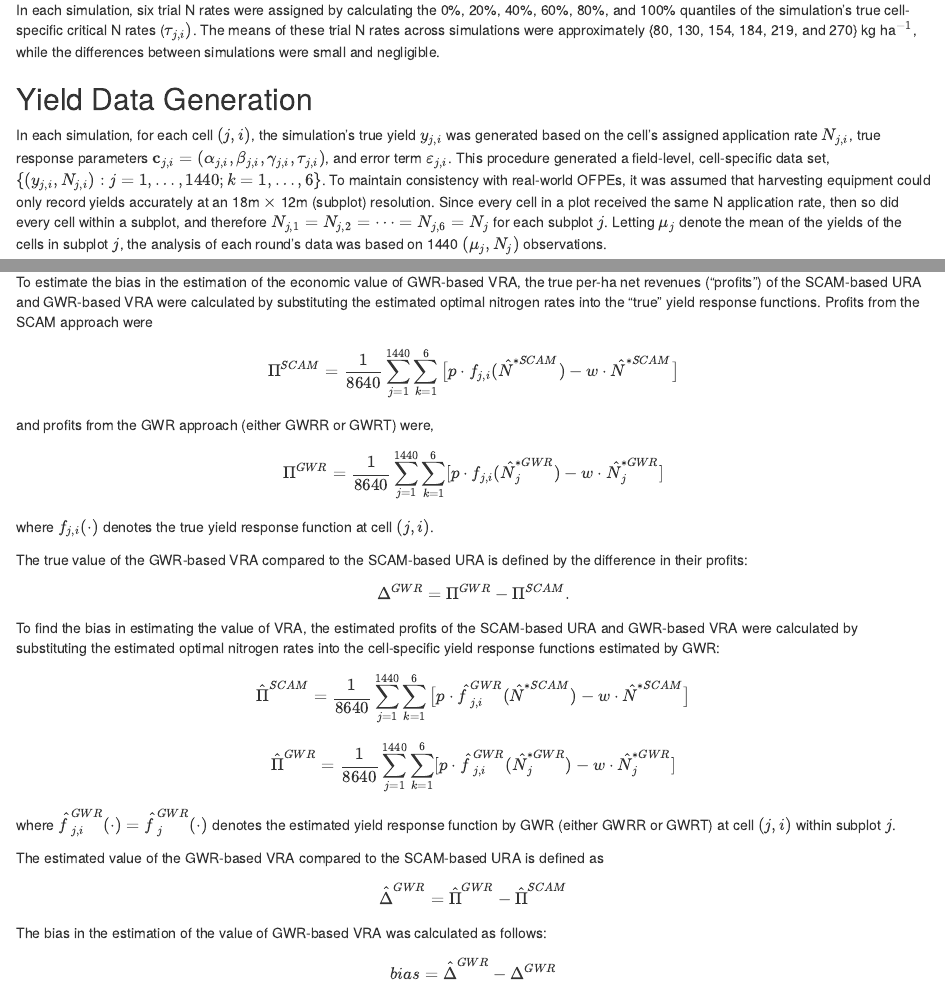
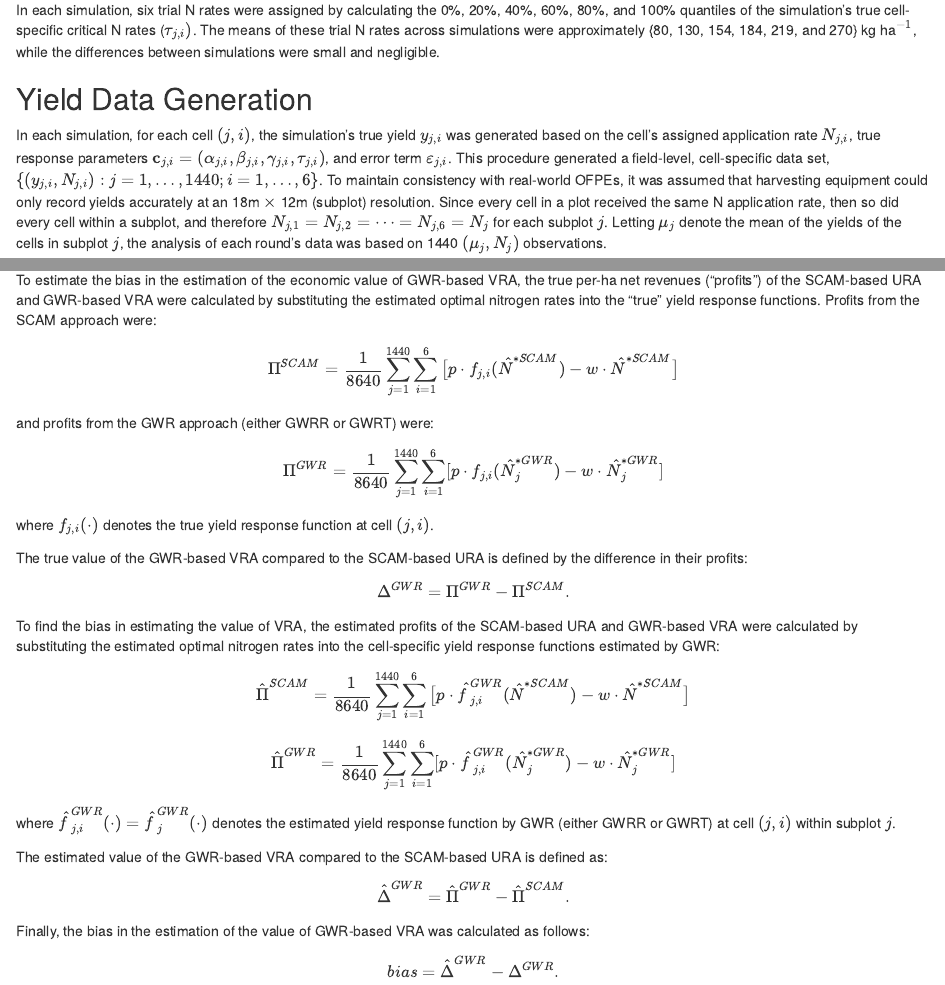
Before and after one commit to tmieno2/GWR_value, an R Markdown document (Writing/manuscript_gwr.rmd): the page in a window 1100 px wide, from 4250 px down, and a second part further down, joined at a grey line. Rendered offline with R 4.5, knitr and Pandoc, with nearby package versions; drawn as R Markdown's standard HTML page in place of the format the file asks for; some code elsewhere in the file could not run offline; a font, style sheet, LaTeX package, included part or bibliography that could not be used is replaced or left out.

Commit message:
final proofread and typo corrections

```diff
--- a/Writing/manuscript_gwr.rmd
+++ b/Writing/manuscript_gwr.rmd
@@ -222,7 +222,7 @@ In each simulation, six trial N rates were assigned by calculating the 0%, 20%,
 
 ## Yield Data Generation
 
-In each simulation, for each cell $(j, i)$, the simulation's true yield $y_{j, i}$ was generated based on the cell's assigned application rate $N_{j,i}$, true response parameters $\textbf{c}_{j,i} = (\alpha_{j,i}, \beta_{j,i}, \gamma_{j,i}, \tau_{j,i})$, and error term $\varepsilon_{j,i}$. This procedure generated a field-level, cell-specific data set, $\{(y_{j, i},N_{j, i} ):j=1,\dots,1440;k=1,\dots, 6 \}$. To maintain consistency with real-world OFPEs, it was assumed that harvesting equipment could only record yields accurately at an 18m $\times$ 12m (subplot) resolution. Since every cell in a plot received the same N application rate, then so did every cell within a subplot, and therefore $N_{j,1} = N_{j,2}= \dots = N_{j,6} = N_j$ for each subplot $j$. Letting $\mu_j$ denote the mean of the yields of the cells in subplot $j$, the analysis of each round's data was based on 1440 $(\mu_j,N_j )$ observations.
+In each simulation, for each cell $(j, i)$, the simulation's true yield $y_{j, i}$ was generated based on the cell's assigned application rate $N_{j,i}$, true response parameters $\textbf{c}_{j,i} = (\alpha_{j,i}, \beta_{j,i}, \gamma_{j,i}, \tau_{j,i})$, and error term $\varepsilon_{j,i}$. This procedure generated a field-level, cell-specific data set, $\{(y_{j, i},N_{j, i} ):j=1,\dots,1440;i=1,\dots, 6 \}$. To maintain consistency with real-world OFPEs, it was assumed that harvesting equipment could only record yields accurately at an 18m $\times$ 12m (subplot) resolution. Since every cell in a plot received the same N application rate, then so did every cell within a subplot, and therefore $N_{j,1} = N_{j,2}= \dots = N_{j,6} = N_j$ for each subplot $j$. Letting $\mu_j$ denote the mean of the yields of the cells in subplot $j$, the analysis of each round's data was based on 1440 $(\mu_j,N_j )$ observations.
 
 ## Estimation of Yield Response Functions and EONRs
 
@@ -268,13 +268,13 @@ The Gaussian kernel function was used when estimating both GWR models (other ker
 
 ## The value of GWR-based VRA over SCAM-based URA
 
-To estimate the bias in the estimation of the economic value of GWR-based VRA, the true per-ha net revenues ("profits") of the SCAM-based URA and GWR-based VRA were calculated by substituting the estimated optimal nitrogen rates into the "true" yield response functions. Profits from the SCAM approach were
+To estimate the bias in the estimation of the economic value of GWR-based VRA, the true per-ha net revenues ("profits") of the SCAM-based URA and GWR-based VRA were calculated by substituting the estimated optimal nitrogen rates into the "true" yield response functions. Profits from the SCAM approach were:
 
-$$\Pi^{SCAM} = \frac{1}{8640} \sum_{j=1}^{1440} \sum_{k=1}^6 \big[p \cdot f_{j, i} (\hat{N}^{*SCAM})-w \cdot \hat{N}^{*SCAM}\big]$$
+$$\Pi^{SCAM} = \frac{1}{8640} \sum_{j=1}^{1440} \sum_{i=1}^6 \big[p \cdot f_{j, i} (\hat{N}^{*SCAM})-w \cdot \hat{N}^{*SCAM}\big]$$
 
-and profits from the GWR approach (either GWRR or GWRT) were,
+and profits from the GWR approach (either GWRR or GWRT) were:
 
-$$\Pi^{GWR}=\frac{1}{8640} \sum_{j=1}^{1440} \sum_{k=1}^6 [p \cdot f_{j, i} (\hat{N}^{*GWR}_j)-w \cdot \hat{N}^{*GWR}_j]$$
+$$\Pi^{GWR}=\frac{1}{8640} \sum_{j=1}^{1440} \sum_{i=1}^6 [p \cdot f_{j, i} (\hat{N}^{*GWR}_j)-w \cdot \hat{N}^{*GWR}_j]$$
 
 where $f_{j, i}(\cdot)$ denotes the true yield response function at cell $(j, i)$.
 
@@ -284,18 +284,18 @@ $$\Delta^{GWR} = \Pi^{GWR} - \Pi^{SCAM} .$$
 
 To find the bias in estimating the value of VRA, the estimated profits of the SCAM-based URA and GWR-based VRA were calculated by substituting the estimated optimal nitrogen rates into the cell-specific yield response functions estimated by GWR:
 
-$$\hat{\Pi}^{SCAM} = \frac{1}{8640} \sum_{j=1}^{1440} \sum_{k=1}^6 \big[p \cdot \hat{f}^{GWR}_{j, i} (\hat{N}^{*SCAM} )-w \cdot \hat{N}^{*SCAM}\big]$$
+$$\hat{\Pi}^{SCAM} = \frac{1}{8640} \sum_{j=1}^{1440} \sum_{i=1}^6 \big[p \cdot \hat{f}^{GWR}_{j, i} (\hat{N}^{*SCAM} )-w \cdot \hat{N}^{*SCAM}\big]$$
 
-$$\hat{\Pi}^{GWR}=\frac{1}{8640} \sum_{j=1}^{1440} \sum_{k=1}^6 [p \cdot \hat{f}^{GWR}_{j, i} (\hat{N}^{*GWR}_{j} )-w \cdot \hat{N}^{*GWR}_{j}]$$
+$$\hat{\Pi}^{GWR}=\frac{1}{8640} \sum_{j=1}^{1440} \sum_{i=1}^6 [p \cdot \hat{f}^{GWR}_{j, i} (\hat{N}^{*GWR}_{j} )-w \cdot \hat{N}^{*GWR}_{j}]$$
 where $\hat{f}^{GWR}_{j, i}(\cdot) = \hat{f}^{GWR}_j(\cdot)$ denotes the estimated yield response function by GWR (either GWRR or GWRT) at cell $(j, i)$ within subplot $j$.
 
-The estimated value of the GWR-based VRA compared to the SCAM-based URA is defined as
+The estimated value of the GWR-based VRA compared to the SCAM-based URA is defined as:
 
-$$\hat{\Delta}^{GWR} = \hat{\Pi}^{GWR} - \hat{\Pi}^{SCAM}$$
+$$\hat{\Delta}^{GWR} = \hat{\Pi}^{GWR} - \hat{\Pi}^{SCAM}.$$
 
-The bias in the estimation of the value of GWR-based VRA was calculated as follows:
+Finally, the bias in the estimation of the value of GWR-based VRA was calculated as follows:
 
-$$bias = \hat{\Delta}^{GWR} - \Delta^{GWR}$$
+$$bias = \hat{\Delta}^{GWR} - \Delta^{GWR}.$$
 
 # Results
 
```
Also changed, not shown: Writing/manuscript_gwr.rmd (16 more changed lines).
